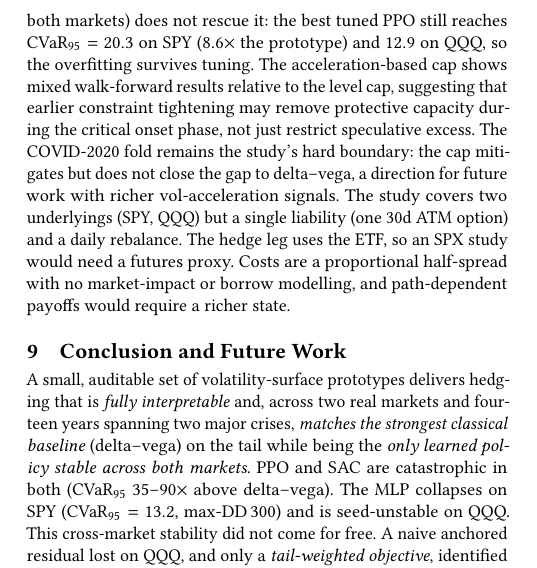
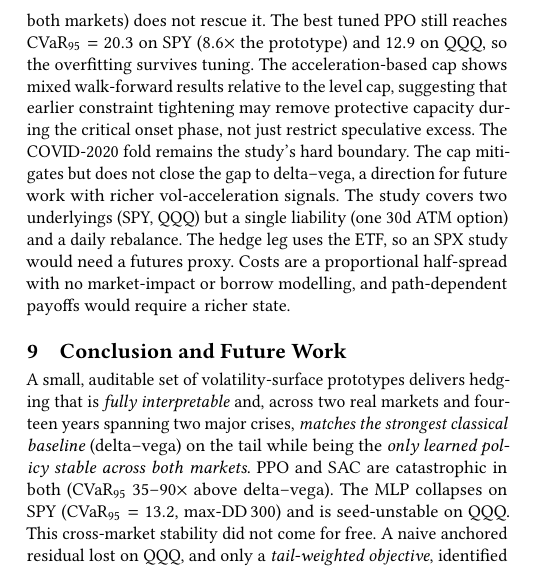
Before and after one commit to nl2992/ICAIF_interpretable-vol-surface-hedger, a LaTeX paper (paper/main.tex): part of one column of page 8 of 9, cut so that both start at the same text. Compiled offline with pdfLaTeX.

Commit message:
Fix two remaining prose colons in limitations section

```diff
--- a/paper/main.tex
+++ b/paper/main.tex
@@ -815,12 +815,12 @@ rests on the pre-specified hypothesis confirmed on both markets' held-out tests.
 the long horizon the residual is conservative (it stays near delta--vega, activation
 entropy ${\approx}0.11$), so the edge is in robustness and drawdown rather than dramatic
 regime-switching trades, and interpretability is most vivid on synthetic data. A
-nine-configuration PPO grid (three seeds, both markets) does not rescue it: the best
+nine-configuration PPO grid (three seeds, both markets) does not rescue it. The best
 tuned PPO still reaches $\mathrm{CVaR}_{95}=20.3$ on SPY ($8.6\times$ the prototype)
 and $12.9$ on QQQ, so the overfitting survives tuning. The acceleration-based cap shows mixed walk-forward results relative to the level cap,
 suggesting that earlier constraint tightening may remove protective capacity during the critical
 onset phase, not just restrict speculative excess. The COVID-2020 fold remains the study's hard
-boundary: the cap mitigates but does not close the gap to delta--vega, a direction for future work
+boundary. The cap mitigates but does not close the gap to delta--vega, a direction for future work
 with richer vol-acceleration signals. The study covers two underlyings
 (SPY, QQQ) but a single liability (one 30d ATM option) and a daily rebalance. The hedge
 leg uses the ETF, so an SPX study would need a futures proxy. Costs are a proportional
```
